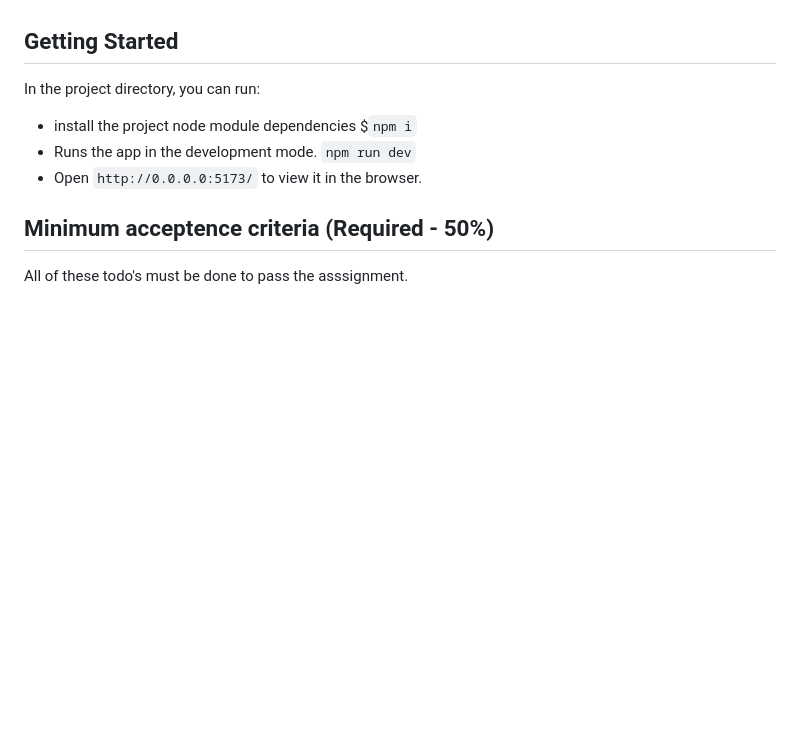
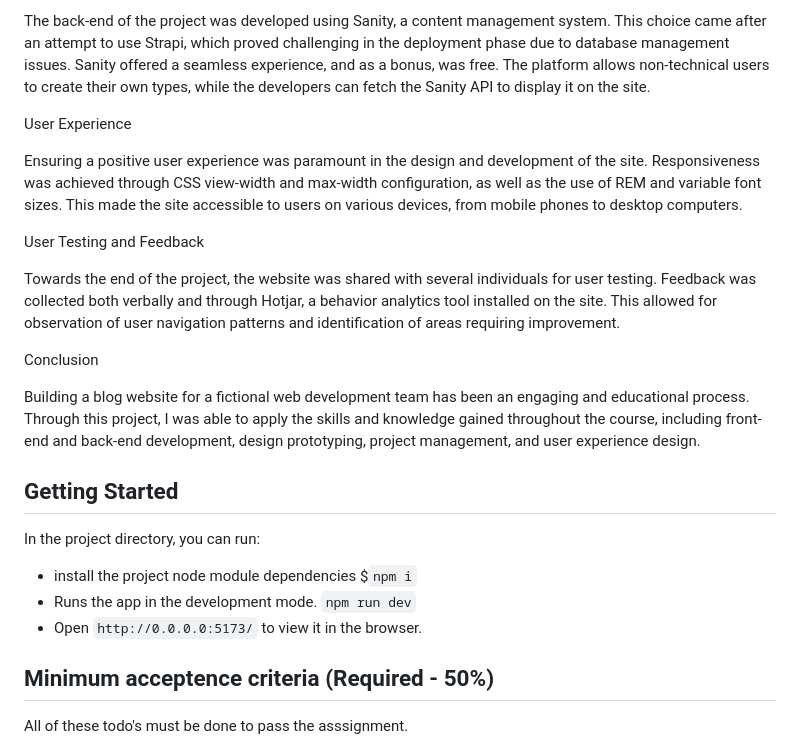
Before and after one commit to Bjerkeset/noroff-year-1-exam, a Markdown page: fed1-exam-Bjerkeset/README.md, the part around the change printed below. GitHub-like rendering; blank space fills up the shorter version.

```diff
--- a/fed1-exam-Bjerkeset/README.md
+++ b/fed1-exam-Bjerkeset/README.md
@@ -33,3 +65,16 @@ _ADD_YOUR_REPORT_HERE_
+The back-end of the project was developed using Sanity, a content management system. This choice came after an attempt to use Strapi, which proved challenging in the deployment phase due to database management issues. Sanity offered a seamless experience, and as a bonus, was free. The platform allows non-technical users to create their own types, while the developers can fetch the Sanity API to display it on the site.
+
+User Experience
+
+Ensuring a positive user experience was paramount in the design and development of the site. Responsiveness was achieved through CSS view-width and max-width configuration, as well as the use of REM and variable font sizes. This made the site accessible to users on various devices, from mobile phones to desktop computers.
+
+User Testing and Feedback
+
+Towards the end of the project, the website was shared with several individuals for user testing. Feedback was collected both verbally and through Hotjar, a behavior analytics tool installed on the site. This allowed for observation of user navigation patterns and identification of areas requiring improvement.
+
+Conclusion
+
+Building a blog website for a fictional web development team has been an engaging and educational process. Through this project, I was able to apply the skills and knowledge gained throughout the course, including front-end and back-end development, design prototyping, project management, and user experience design.
 
 ## Getting Started
 
```
Also changed, not shown: other parts of fed1-exam-Bjerkeset/README.md (+40 -8 lines).
